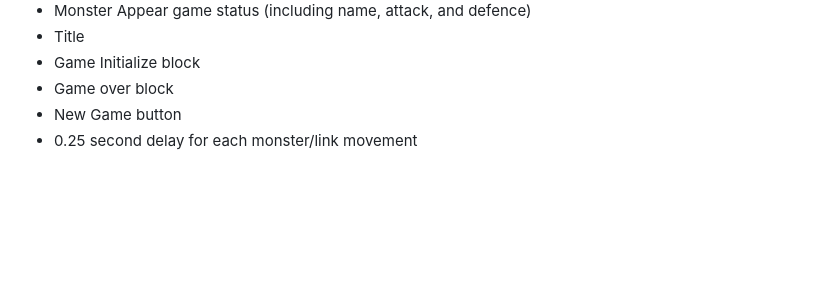
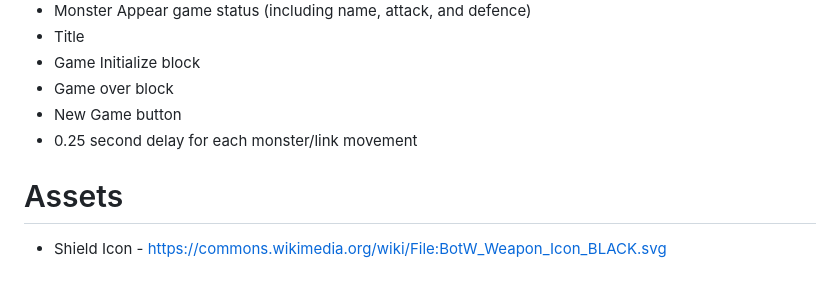
Before and after one commit to sammymarks/Zelda-RPG, a Markdown page: README.md, the part around the change. Drawn GitHub-style; blank space fills up the shorter version.

```diff
--- a/README.md
+++ b/README.md
@@ -149,3 +149,7 @@ Game Over
 - Game over block
 - New Game button
 - 0.25 second delay for each monster/link movement
+
+
+# Assets
+- Shield Icon - https://commons.wikimedia.org/wiki/File:BotW_Weapon_Icon_BLACK.svg
```
Also changed, not shown: Assets/BotW_Shield_Icon.png (added), Assets/BotW_Weapon_Icon.png (added), Assets/BotW_Weapon_Icon_BLACK.svg.png (added), Assets/sheika_icon.png (added), 5 other files.
